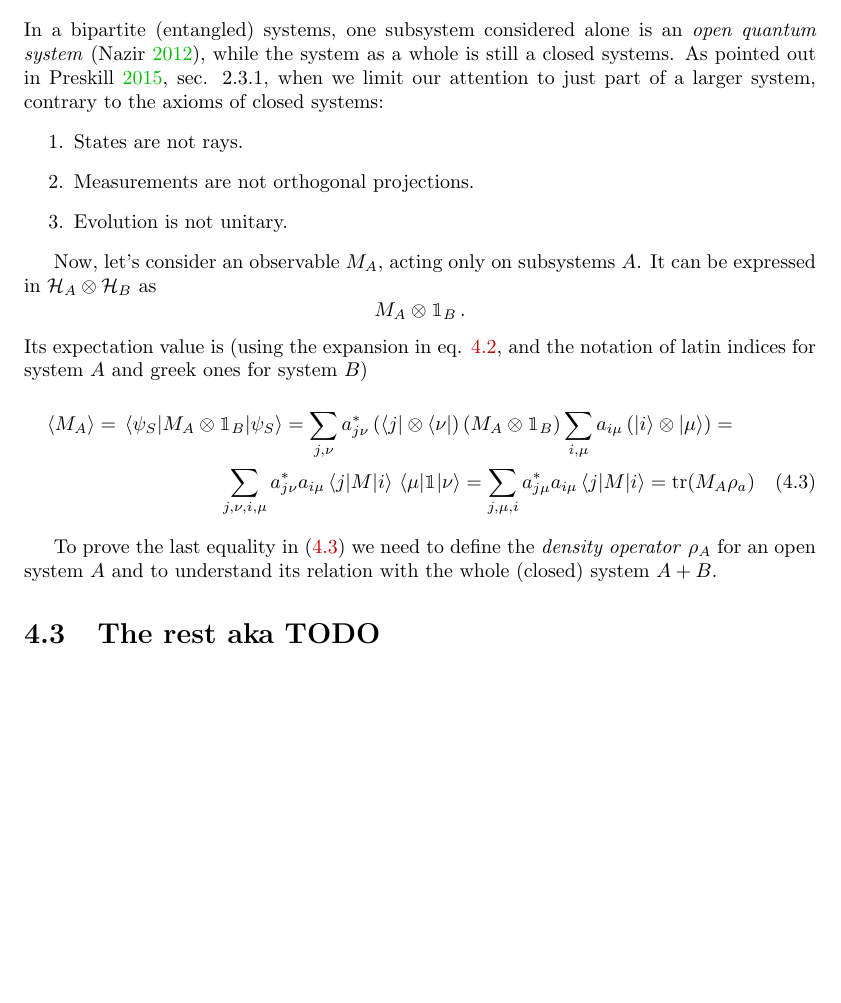
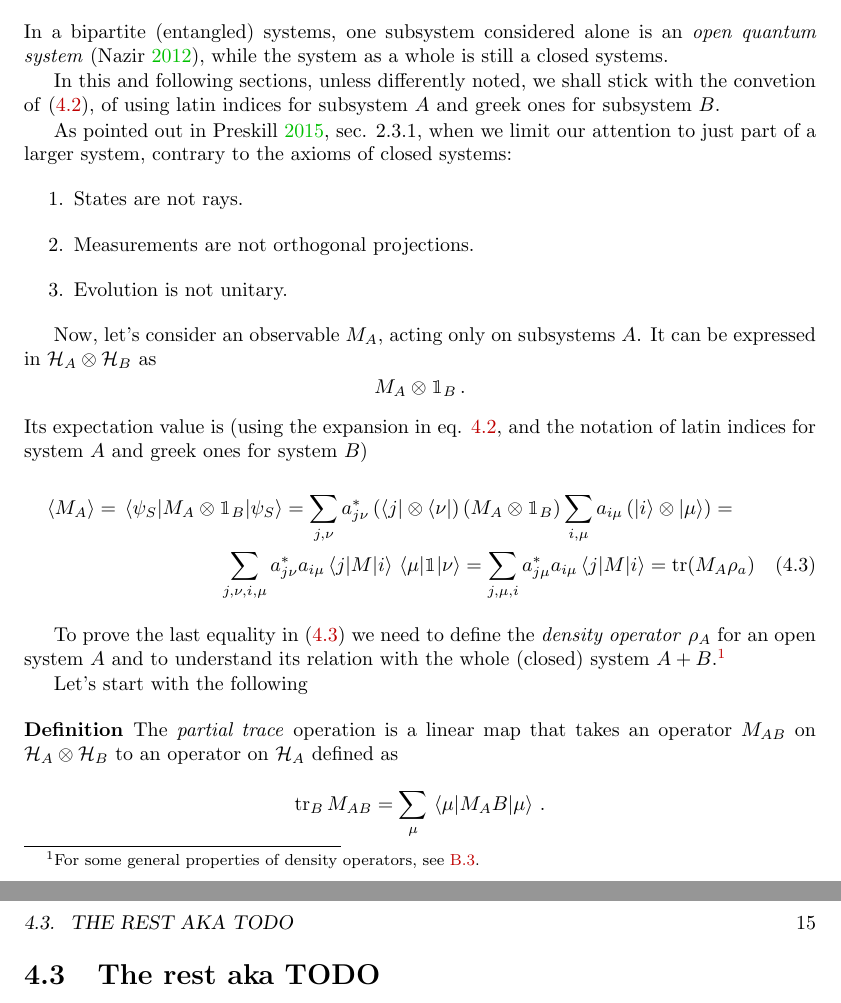
Before and after one commit to gderosa/timeq, a LaTeX thesis (document.tex, which reads tex/decohere/decohere.tex): part of page 14 of 44 before the commit and two parts of pages 14 and 15 of 44 after it, the two joined at a grey line, cut so that both start at the same text, the shorter picture padded with empty space. Compiled offline with pdfLaTeX.

Commit message:
decohere: def partial tr

```diff
--- a/tex/decohere/decohere.tex
+++ b/tex/decohere/decohere.tex
@@ -66,6 +66,12 @@ namely two spin-$\frac{1}{2}$ particles in a singlet state:
 In a bipartite (entangled) systems, one subsystem considered alone is an
 \emph{open quantum system} \parencite{open_systems},
 while the system as a whole is still a closed systems.
+
+In this and following sections, unless differently noted,
+we shall stick with the convetion of \eqref{eq:bipartite_expansion},
+of using
+latin indices for subsystem $A$ and greek ones for subsystem $B$.
+
 As pointed out in
 \cite[sec. 2.3.1]{PreskillNotes}, when we limit our attention to
 just part of a larger system, contrary to the axioms of closed systems:
@@ -93,8 +99,22 @@ and the notation of latin indices for system $A$ and greek ones for system $B$)
 
 To prove the last equality in \eqref{exp_subsys} we need to define the
 \term{density operator} $\rho_A$ for an open system $A$ and to understand its
-relation with the whole (closed) system $A+B$.
+relation with the whole (closed) system $A+B$.\footnote{
+  For some general properties of density operators, see \ref{app:density}.
+}
 
+Let's start with the following
+\begin{definition}
+  The \term{partial trace} operation
+  is a linear map
+  that takes an operator
+  $M_{AB}$ on $\hilb{H}_A \otimes \hilb{H}_B$
+  to an operator on $\hilb{H}_A$ defined as
+  \[
+    \tr_B M_{AB} = \sum_{\mu} \matrixel{\mu}{M_AB}{\mu}
+    \, .
+  \]
+\end{definition}
 
 
 \section{The rest aka TODO}
```
Also changed, not shown: tex/appendix/density.tex (+1 -1 lines).
